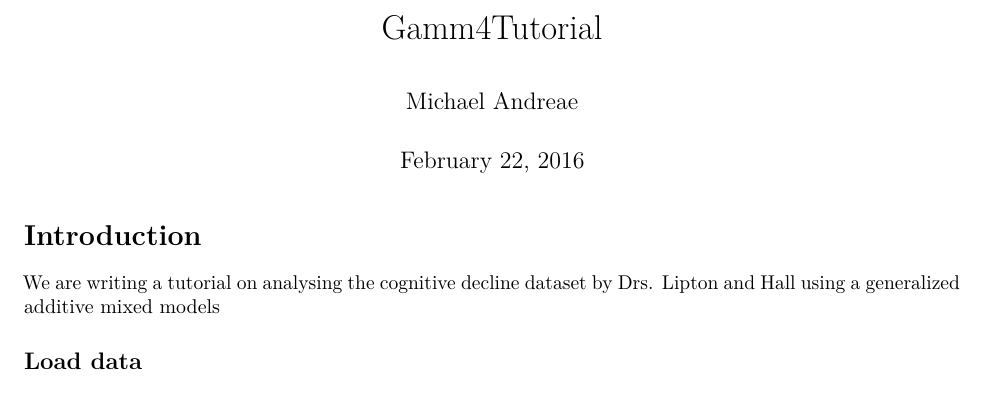
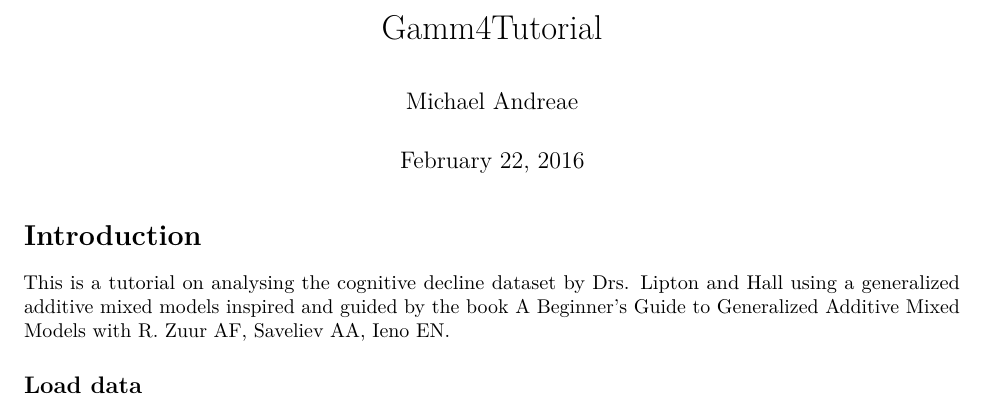
Before and after one commit to mhandreae/Gamm4Tutorial, an R Markdown document (Gamm4Tutorial.Rmd): part of the page, cut so that both start at the same text. Rendered offline with R 4.5, knitr and Pandoc, then LaTeX, with nearby package versions.

Commit message:
Setup completed

````diff
--- a/Gamm4Tutorial.Rmd
+++ b/Gamm4Tutorial.Rmd
@@ -7,7 +7,7 @@ output: pdf_document
 
 # Introduction
 
-We are writing a tutorial on analysing the cognitive decline dataset by Drs. Lipton and Hall using a generalized additive mixed models
+This is a tutorial on analysing the cognitive decline dataset by Drs. Lipton and Hall using a generalized additive mixed models inspired and guided by the book \href{http://www.highstat.com/BGGAMM.htm}{A Beginner's Guide to Generalized Additive Mixed Models with R. Zuur AF, Saveliev AA, Ieno EN.}
 
 ```{r knitr, echo=FALSE}
 suppressWarnings(library(knitr))
````
